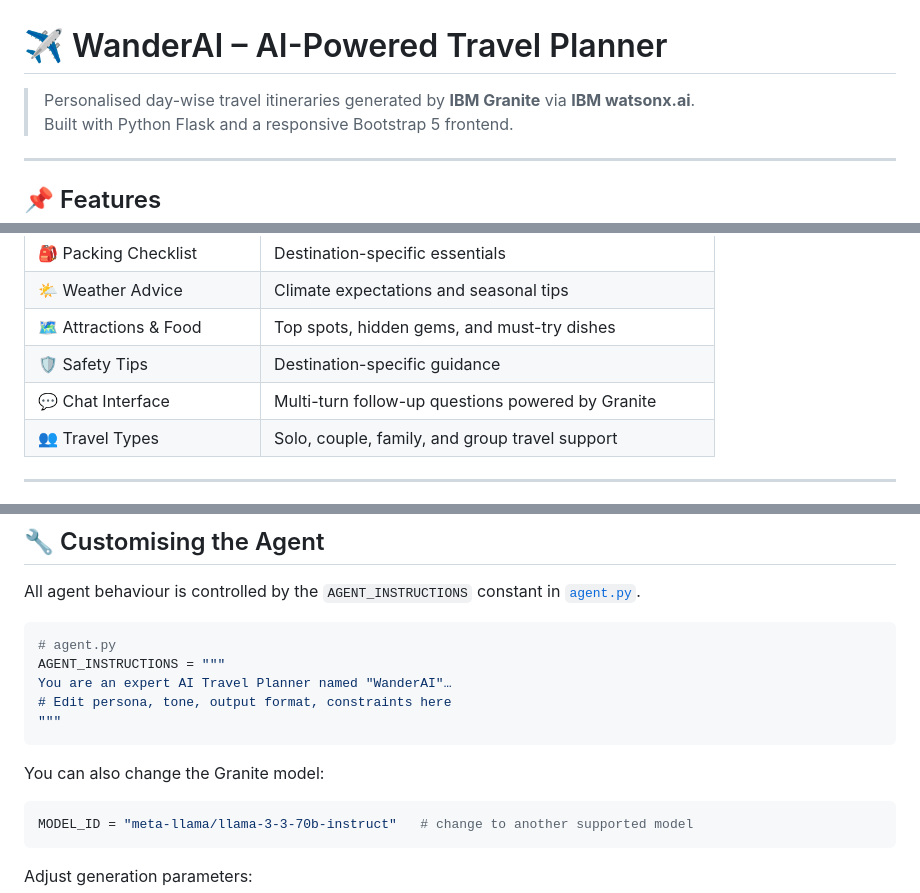
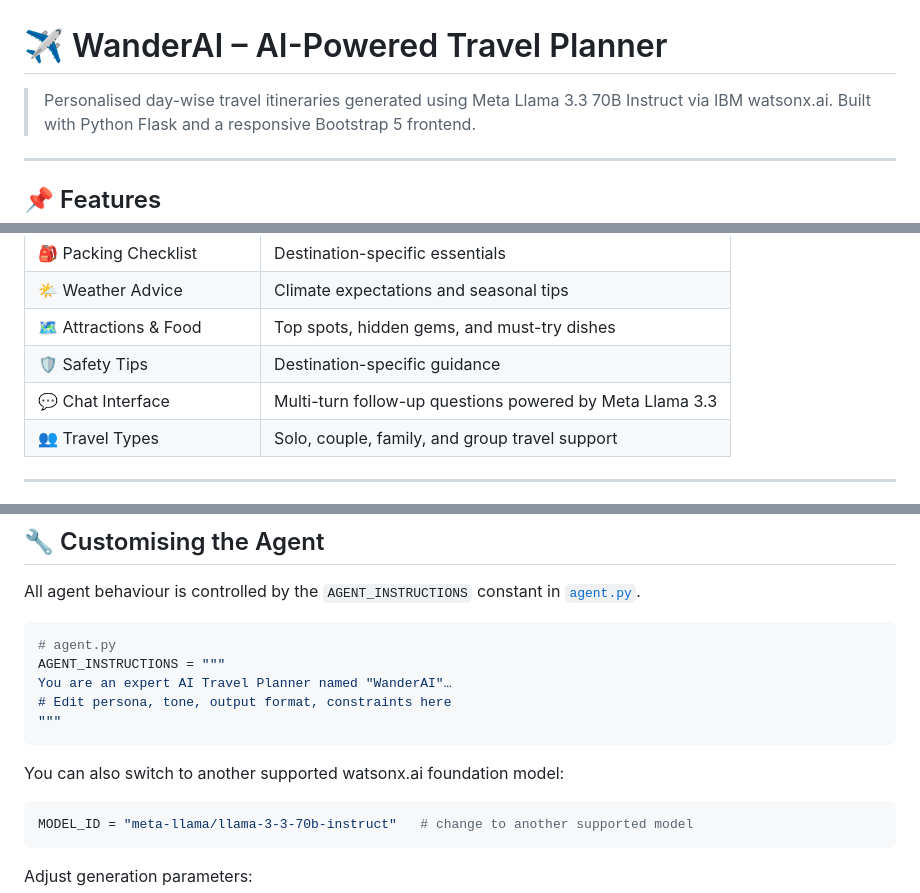
Before and after one commit to Udaya2k4/ai-travel-planner, a Markdown page: README.md, 3 parts joined by grey strips. Rendered like a GitHub page.

Commit message:
Updated README with correct model

````diff
--- a/README.md
+++ b/README.md
@@ -1,6 +1,6 @@
 # ✈️ WanderAI – AI-Powered Travel Planner
 
-> Personalised day-wise travel itineraries generated by **IBM Granite** via **IBM watsonx.ai**.
+>Personalised day-wise travel itineraries generated using Meta Llama 3.3 70B Instruct via IBM watsonx.ai.
 > Built with Python Flask and a responsive Bootstrap 5 frontend.
 
 ---
@@ -17,7 +17,7 @@
 | 🌤️ Weather Advice | Climate expectations and seasonal tips |
 | 🗺️ Attractions & Food | Top spots, hidden gems, and must-try dishes |
 | 🛡️ Safety Tips | Destination-specific guidance |
-| 💬 Chat Interface | Multi-turn follow-up questions powered by Granite |
+| 💬 Chat Interface |  Multi-turn follow-up questions powered by Meta Llama 3.3 |
 | 👥 Travel Types | Solo, couple, family, and group travel support |
 
 ---
@@ -175,7 +175,7 @@ You are an expert AI Travel Planner named "WanderAI"…
 """
 ```
 
-You can also change the Granite model:
+You can also switch to another supported watsonx.ai foundation model:
 
 ```python
 MODEL_ID = "meta-llama/llama-3-3-70b-instruct"   # change to another supported model
````
